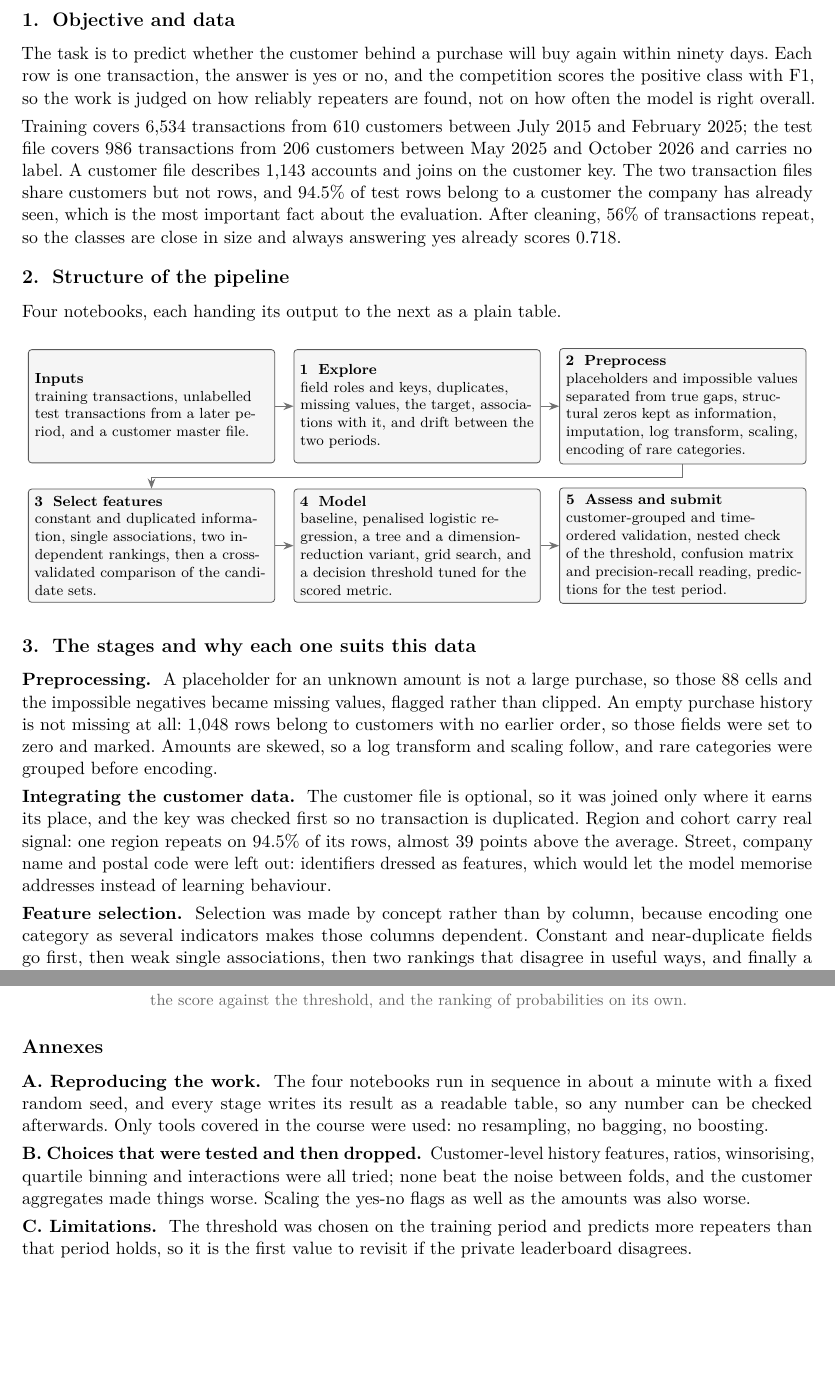
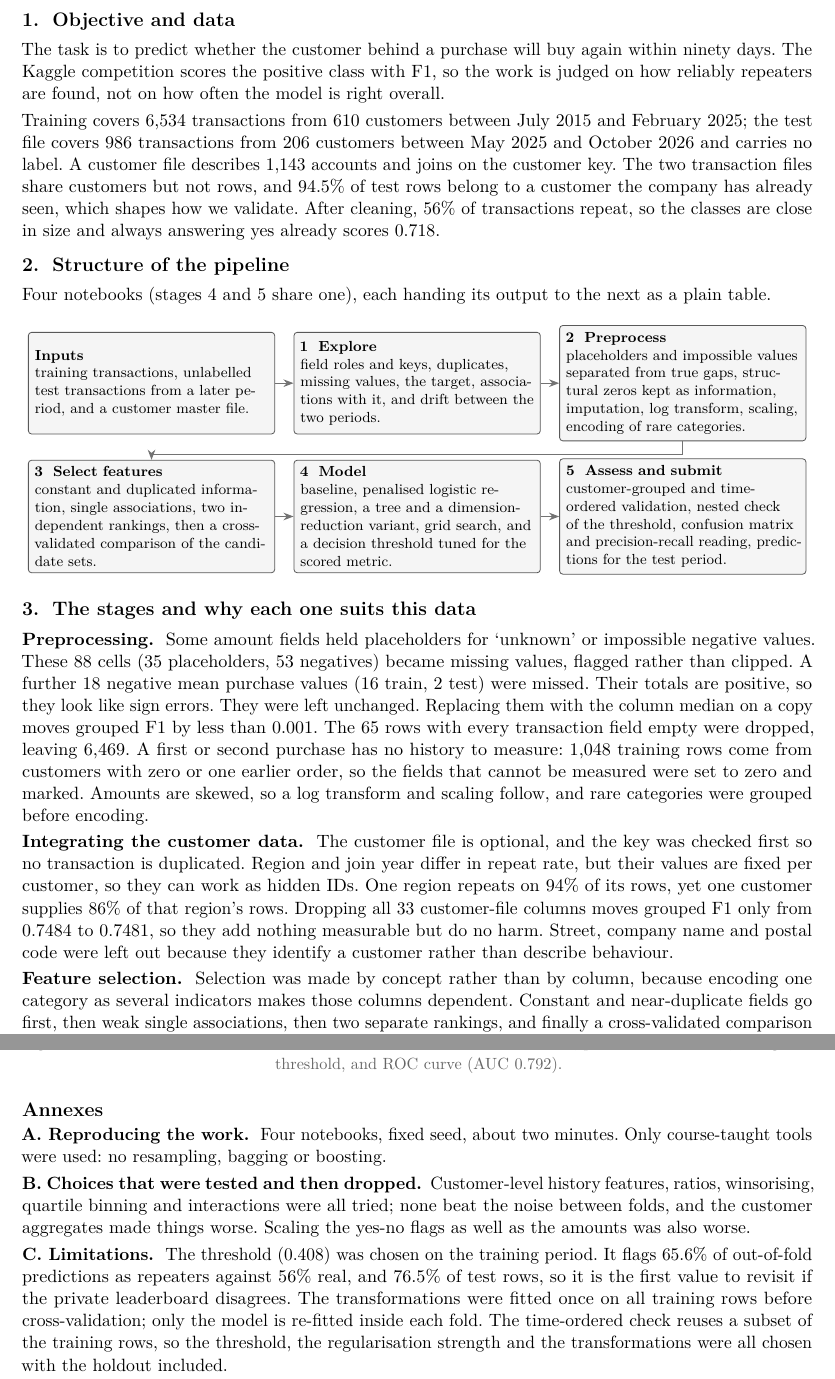
Before and after one commit to MohamedTrikiSoftwareEngineer/ML_Group_22, a LaTeX document (report/Group_22_handout_text.tex): two parts of pages 2 and 4 of 4, joined at a grey line, cut so that both start at the same text, the shorter picture padded with empty space. Compiled offline with pdfLaTeX.

Commit message:
docs add latest version of the report

```diff
--- a/report/Group_22_handout_text.tex
+++ b/report/Group_22_handout_text.tex
@@ -26,7 +26,7 @@
 \usepackage{titlesec}
 
 \titleformat{\section}{\normalfont\bfseries\large}{\thesection.}{0.6em}{}
-\titlespacing*{\section}{0pt}{7pt}{3pt}
+\titlespacing*{\section}{0pt}{5pt}{2pt}
 
 % One spacing rule for the whole document: a period is just a period, paragraphs are
 % separated by a gap rather than by a first-line indent, and every bold lead-in is
@@ -34,7 +34,7 @@
 % the full stop in "Preprocessing." wide, which is what read as a stray tab.
 \frenchspacing
 \setlength{\parindent}{0pt}
-\setlength{\parskip}{4pt plus 1pt minus 1pt}
+\setlength{\parskip}{3pt plus 1pt minus 1pt}
 
 \newcommand{\lead}[1]{\textbf{#1.}\space}
 \newcommand{\anx}[1]{\textbf{#1.}\space}
@@ -63,27 +63,26 @@ Mohamed Triki \textbullet\ Wael Farhat \textbullet\ Gustavo Carvalho\\[10pt]
 % ================================================================== 1
 \section{Objective and data}
 
-The task is to predict whether the customer behind a purchase will buy again within ninety days. Each row is
-one transaction, the answer is yes or no, and the competition scores the positive class with F1, so the work is
+The task is to predict whether the customer behind a purchase will buy again within ninety days. The Kaggle
+competition scores the positive class with F1, so the work is
 judged on how reliably repeaters are found, not on how often the model is right overall.
 
 Training covers 6{,}534 transactions from 610 customers between July 2015 and February 2025; the test file
 covers 986 transactions from 206 customers between May 2025 and October 2026 and carries no label. A customer
 file describes 1{,}143 accounts and joins on the customer key. The two transaction files share customers but not
-rows, and 94.5\% of test rows belong to a customer the company has already seen, which is the most important
-fact about the evaluation. After cleaning, 56\% of transactions repeat, so the classes are close in size and
+rows, and 94.5\% of test rows belong to a customer the company has already seen, which shapes how we validate. After cleaning, 56\% of transactions repeat, so the classes are close in size and
 always answering yes already scores 0.718.
 
 % ================================================================== 2
 \section{Structure of the pipeline}
 
-Four notebooks, each handing its output to the next as a plain table.
+Four notebooks (stages 4 and 5 share one), each handing its output to the next as a plain table.
 
 \begin{center}
 \begin{tikzpicture}[
   font=\footnotesize,
   box/.style={draw=black!65, line width=0.5pt, fill=black!4, rounded corners=2pt,
-              text width=5.05cm, minimum height=2.45cm, align=left, inner sep=4pt},
+              text width=5.05cm, minimum height=2.2cm, align=left, inner sep=4pt},
   ar/.style={-{Stealth[length=2.2mm]}, draw=black!55, line width=0.7pt}]
 
 \node[box] (a) {\textbf{Inputs}\\
@@ -120,18 +119,23 @@ Four notebooks, each handing its output to the next as a plain table.
 % ================================================================== 3
 \section{The stages and why each one suits this data}
 
-\lead{Preprocessing} A placeholder for an unknown amount is not a large purchase, so those 88 cells and the
-impossible negatives became missing values, flagged rather than clipped. An empty purchase history is not missing
-at all: 1{,}048 rows belong to customers with no earlier order, so those fields were set to zero and marked.
+\lead{Preprocessing} Some amount fields held placeholders for `unknown' or impossible negative values. These
+88 cells (35 placeholders, 53 negatives) became missing values, flagged rather than clipped. A further 18
+negative mean purchase values (16 train, 2 test) were missed. Their totals are positive, so they look like sign
+errors. They were left unchanged. Replacing them with the column median on a copy moves grouped F1 by less
+than 0.001.
+The 65 rows with every transaction field empty were dropped, leaving 6,469. A first or second purchase has no
+history to measure: 1{,}048 training rows come from customers with zero or one earlier order, so the fields that cannot
+be measured were set to zero and marked.
 Amounts are skewed, so a log transform and scaling follow, and rare categories were grouped before encoding.
 
-\lead{Integrating the customer data} The customer file is optional, so it was joined only where it earns its
-place, and the key was checked first so no transaction is duplicated. Region and cohort carry real signal: one
-region repeats on 94.5\% of its rows, almost 39 points above the average. Street, company name and postal code
-were left out: identifiers dressed as features, which would let the model memorise addresses instead of learning
-behaviour.
+\lead{Integrating the customer data} The customer file is optional, and the key was checked first so no
+transaction is duplicated. Region and join year differ in repeat rate, but their values are fixed per customer,
+so they can work as hidden IDs. One region repeats on 94\% of its rows, yet one customer supplies 86\% of that
+region's rows. Dropping all 33 customer-file columns moves grouped F1 only from 0.7484 to 0.7481, so they add
+nothing measurable but do no harm. Street, company name and postal code were left out because they identify a
+customer rather than describe behaviour.
 
 \lead{Feature selection} Selection was made by concept rather than by column, because encoding one category as
 several indicators makes those columns dependent. Constant and near-duplicate fields go first, then weak single
-associations, then two rankings that disagree in useful ways, and finally a cross-validated comparison that
-prefers the smaller set. The funnel runs from 53 concepts and 124 columns to 19 and 64.
+associations, then two separate rankings, and finally a cross-validated comparison of the candidate sets. The
@@ -148,5 +154,4 @@ loop. A final check fits the earlier years and scores the later ones.
 
 % ================================================================== 4
-\clearpage
 \section{Results}
 
@@ -178,2 +176,0 @@ algorithm.}\par
-{\small\color{black!60} Figure 2. The assessment read together: the confusion matrix at the chosen threshold, the
-precision-recall trade, the score against the threshold, and the ranking of probabilities on its own.}
@@ -180,17 +182,23 @@ precision-recall trade, the score against the threshold, and the ranking of prob
+{\small\color{black!60} Figure 2. Out-of-fold results at the chosen threshold of 0.408: confusion matrix,
+precision-recall trade, F1 against threshold, and ROC curve (AUC 0.792).}
 \end{center}
 
 % ================================================================== annexes
 \section*{\large Annexes}
+\vspace{-4pt}
 
-\anx{A. Reproducing the work} The four notebooks run in sequence in about a minute with a fixed random seed, and
-every stage writes its result as a readable table, so any number can be checked afterwards. Only tools covered in
-the course were used: no resampling, no bagging, no boosting.
+\anx{A. Reproducing the work} Four notebooks, fixed seed, about two minutes. Only course-taught tools were
+used: no resampling, bagging or boosting.
 
 \anx{B. Choices that were tested and then dropped} Customer-level history features, ratios, winsorising, quartile
 binning and interactions were all tried; none beat the noise between folds, and the customer aggregates made
 things worse. Scaling the yes-no flags as well as the amounts was also worse.
 
-\anx{C. Limitations} The threshold was chosen on the training period and predicts more repeaters than that period
-holds, so it is the first value to revisit if the private leaderboard disagrees.
+\anx{C. Limitations} The threshold (0.408) was chosen on the training period. It flags 65.6\% of out-of-fold
+predictions as repeaters against 56\% real, and 76.5\% of test rows, so it is the first value to revisit if the
+private leaderboard disagrees. The transformations were fitted once on all
+training rows before cross-validation; only the model is re-fitted inside each fold. The time-ordered check
+reuses a subset of the training rows, so the threshold, the regularisation strength and the transformations
+were all chosen with the holdout included.
 
 \end{document}
```
Also changed, not shown: deliverables/Group_22_handout_text.pdf, report/Group_22_handout_text.tex (39 more changed lines).
